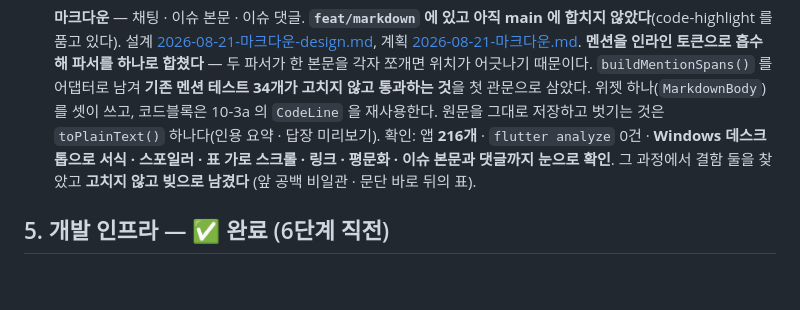
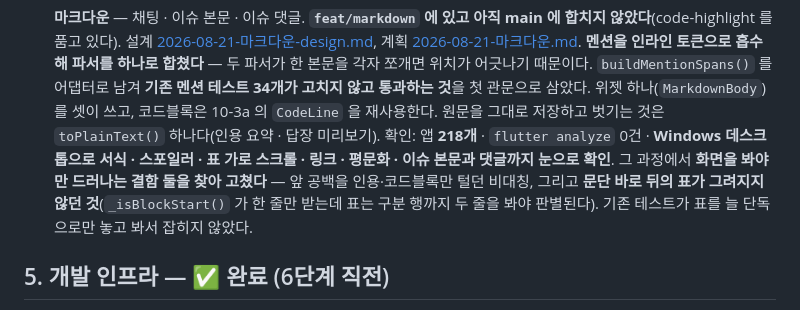
Before and after one commit to dbsrjs/Nexus, a Markdown page: docs/전환-계획.md, the part around the change. GitHub-like rendering; blank space fills up the shorter version.

```diff
--- a/docs/전환-계획.md
+++ b/docs/전환-계획.md
@@ -492,10 +492,13 @@ nexus/
       관문으로 삼았다. 위젯 하나(`MarkdownBody`)를 셋이 쓰고, 코드블록은
       10-3a 의 `CodeLine` 을 재사용한다. 원문을 그대로 저장하고 벗기는 것은
       `toPlainText()` 하나다(인용 요약 · 답장 미리보기).
-      확인: 앱 **216개** · `flutter analyze` 0건 · **Windows 데스크톱으로 서식 ·
+      확인: 앱 **218개** · `flutter analyze` 0건 · **Windows 데스크톱으로 서식 ·
       스포일러 · 표 가로 스크롤 · 링크 · 평문화 · 이슈 본문과 댓글까지 눈으로
-      확인**. 그 과정에서 결함 둘을 찾았고 **고치지 않고 빚으로 남겼다**
-      (앞 공백 비일관 · 문단 바로 뒤의 표).
+      확인**. 그 과정에서 **화면을 봐야만 드러나는 결함 둘을 찾아 고쳤다** —
+      앞 공백을 인용·코드블록만 털던 비대칭, 그리고 **문단 바로 뒤의 표가
+      그려지지 않던 것**(`_isBlockStart()` 가 한 줄만 받는데 표는 구분 행까지
+      두 줄을 봐야 판별된다). 기존 테스트가 표를 늘 단독으로만 놓고 봐서
+      잡히지 않았다.
 
 ## 5. 개발 인프라 — ✅ 완료 (6단계 직전)
 
```
Also changed, not shown: CLAUDE.md (+13 -5 lines).
